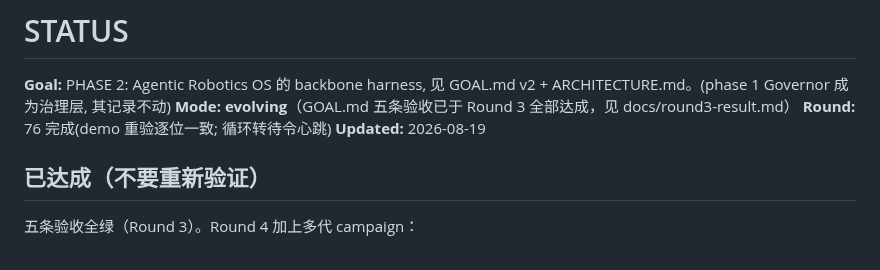
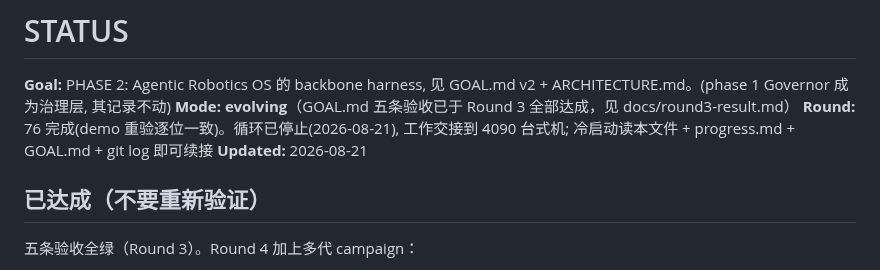
Before and after one commit to GuoZheXinDeGuang/physical-harness, a Markdown page: STATUS.md, the part around the change. Rendered like a GitHub page.

Commit message:
chore: stop standby loop, hand off to 4090 desktop

```diff
--- a/STATUS.md
+++ b/STATUS.md
@@ -2,8 +2,8 @@
 
 **Goal:** PHASE 2: Agentic Robotics OS 的 backbone harness, 见 GOAL.md v2 + ARCHITECTURE.md。(phase 1 Governor 成为治理层, 其记录不动)
 **Mode:** **evolving**（GOAL.md 五条验收已于 Round 3 全部达成，见 docs/round3-result.md）
-**Round:** 76 完成(demo 重验逐位一致; 循环转待令心跳)
-**Updated:** 2026-08-19
+**Round:** 76 完成(demo 重验逐位一致)。循环已停止(2026-08-21), 工作交接到 4090 台式机; 冷启动读本文件 + progress.md + GOAL.md + git log 即可续接
+**Updated:** 2026-08-21
 
 ## 已达成（不要重新验证）
 
```
